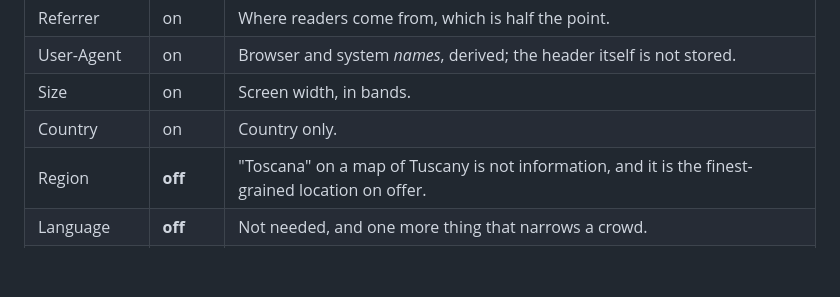
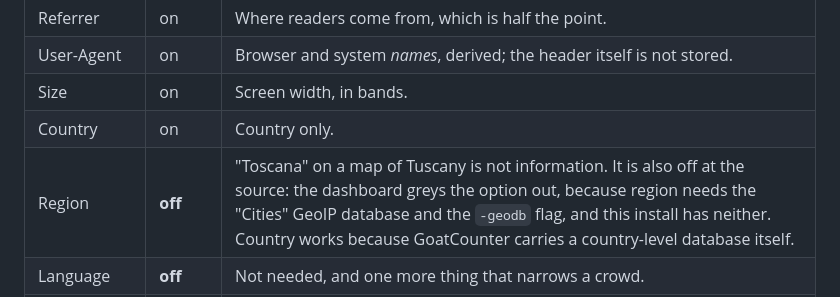
Before and after one commit to Kin39/DoveBus, a Markdown page: DEPLOY.md, the part around the change. GitHub-like rendering; blank space fills up the shorter version.

```diff
--- a/DEPLOY.md
+++ b/DEPLOY.md
@@ -454,7 +454,7 @@ rather than defaults:
 | User-Agent | on | Browser and system *names*, derived; the header itself is not stored. |
 | Size | on | Screen width, in bands. |
 | Country | on | Country only. |
-| Region | **off** | "Toscana" on a map of Tuscany is not information, and it is the finest-grained location on offer. |
+| Region | **off** | "Toscana" on a map of Tuscany is not information. It is also off at the source: the dashboard greys the option out, because region needs the "Cities" GeoIP database and the `-geodb` flag, and this install has neither. Country works because GoatCounter carries a country-level database itself. |
 | Language | **off** | Not needed, and one more thing that narrows a crowd. |
 | Data retention | **unset** | Deliberate, and it is not the lax choice. GoatCounter's retention deletes the *aggregates* too, so a 90-day window would throw away the year-on-year trend this exists to produce. With individual pageviews off there is nothing personal left to expire. |
 | Public statistics | **public** | The privacy page claims what is counted; this is what makes the claim checkable by the people it is about. |
```
Also changed, not shown: DoveBus-plan.md (+6 -3 lines).
